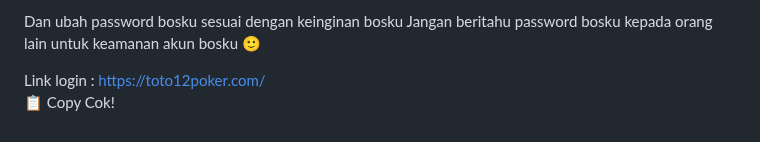
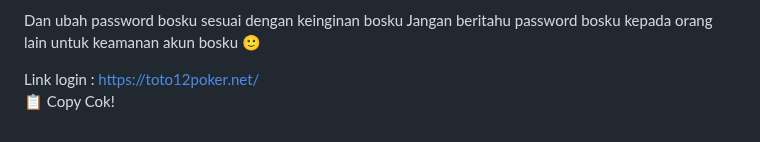
Before and after one commit to les-tech7/reset, a Markdown page: README.md, the part around the change. GitHub-like rendering.

```diff
--- a/README.md
+++ b/README.md
@@ -171,7 +171,7 @@ password:
 Dan ubah password bosku sesuai dengan keinginan bosku
 Jangan beritahu password bosku kepada orang lain untuk keamanan akun bosku 🙂
 
-Link login : https://toto12poker.com/
+Link login : https://toto12poker.net/
     </textarea><br />
     <button class="btn-neon copy-btn" onclick="copyAndChangePassword()">📋 Copy Cok!</button>
   </div>
@@ -264,7 +264,7 @@ password: ${password}
 Dan ubah password bosku sesuai dengan keinginan bosku
 Jangan beritahu password bosku kepada orang lain untuk keamanan akun bosku 🙂
 
-Link login :https://toto12poker.com/`;
+Link login :https://toto12poker.net/`;
 
       const copyText = document.getElementById("full-text");
       copyText.value = newText;
```
